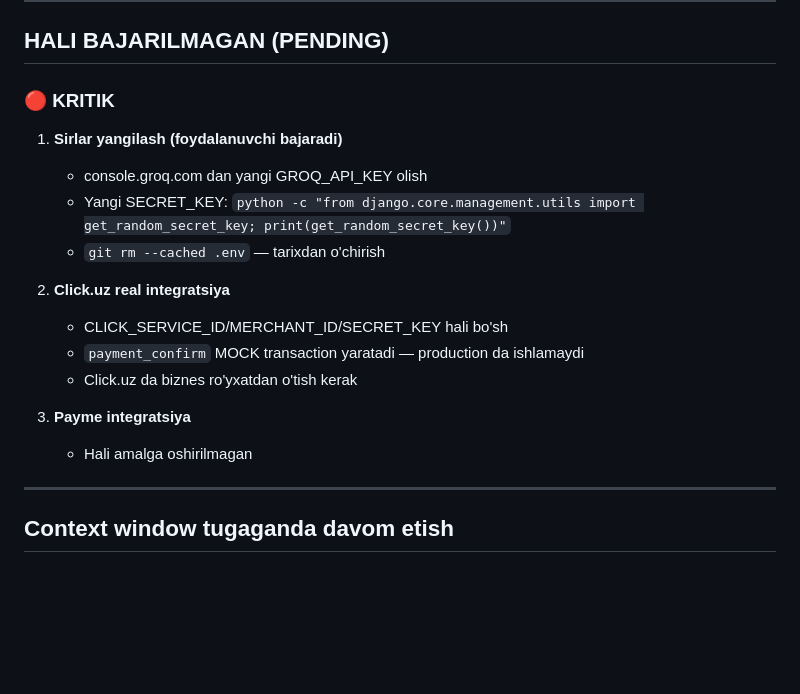
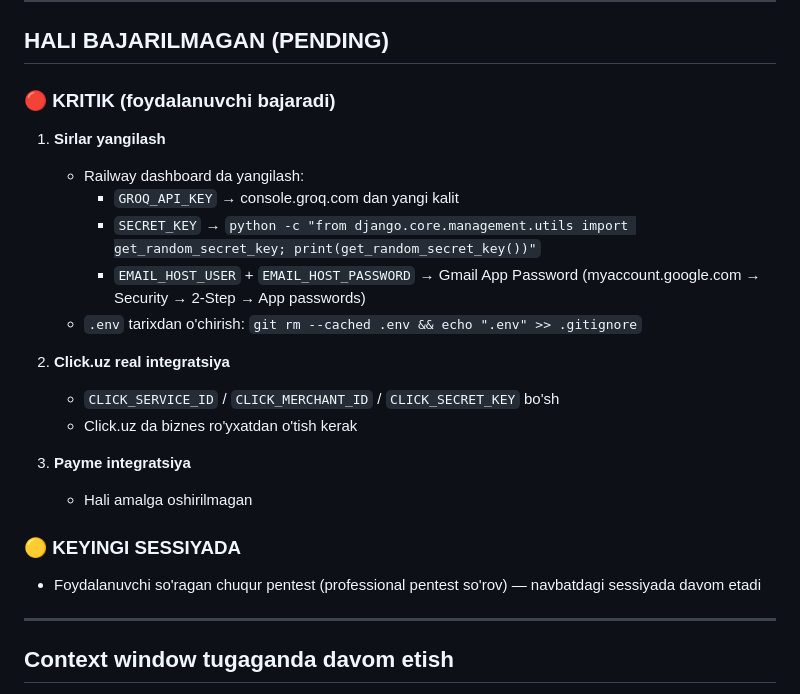
Before and after one commit to IsoqjonovAvazbek/StandardBridge, a Markdown page: CLAUDE.md, the part around one of its changes. Rendered like a GitHub page; blank space fills up the shorter version.

Commit message:
docs: update CLAUDE.md with full security audit summary and current state
Co-Authored-By: Claude Sonnet 4.6 <noreply@anthropic.com>

```diff
--- a/CLAUDE.md
+++ b/CLAUDE.md
@@ -137,20 +197,24 @@ CLICK_RETURN_URL=http://127.0.0.1:8000
 
 ## HALI BAJARILMAGAN (PENDING)
 
-### 🔴 KRITIK
+### 🔴 KRITIK (foydalanuvchi bajaradi)
 
-1. **Sirlar yangilash (foydalanuvchi bajaradi)**
-   - console.groq.com dan yangi GROQ_API_KEY olish
-   - Yangi SECRET_KEY: `python -c "from django.core.management.utils import get_random_secret_key; print(get_random_secret_key())"`
-   - `git rm --cached .env` — tarixdan o'chirish
+1. **Sirlar yangilash**
+   - Railway dashboard da yangilash:
+     - `GROQ_API_KEY` → console.groq.com dan yangi kalit
+     - `SECRET_KEY` → `python -c "from django.core.management.utils import get_random_secret_key; print(get_random_secret_key())"`
+     - `EMAIL_HOST_USER` + `EMAIL_HOST_PASSWORD` → Gmail App Password (myaccount.google.com → Security → 2-Step → App passwords)
+   - `.env` tarixdan o'chirish: `git rm --cached .env && echo ".env" >> .gitignore`
 
 2. **Click.uz real integratsiya**
-   - CLICK_SERVICE_ID/MERCHANT_ID/SECRET_KEY hali bo'sh
-   - `payment_confirm` MOCK transaction yaratadi — production da ishlamaydi
+   - `CLICK_SERVICE_ID` / `CLICK_MERCHANT_ID` / `CLICK_SECRET_KEY` bo'sh
    - Click.uz da biznes ro'yxatdan o'tish kerak
 
 3. **Payme integratsiya**
    - Hali amalga oshirilmagan
+
+### 🟡 KEYINGI SESSIYADA
+- Foydalanuvchi so'ragan chuqur pentest (professional pentest so'rov) — navbatdagi sessiyada davom etadi
 
 ---
 
```
Also changed, not shown: other parts of CLAUDE.md (+60 -0 lines).
